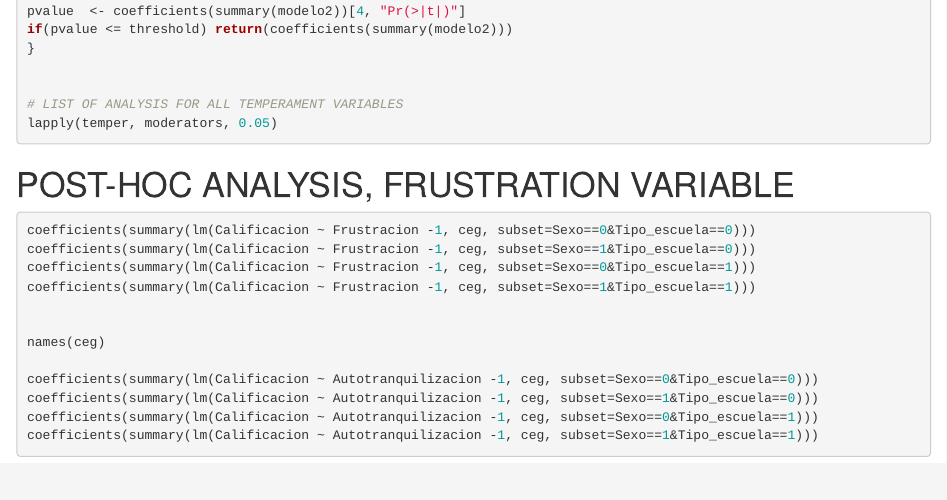
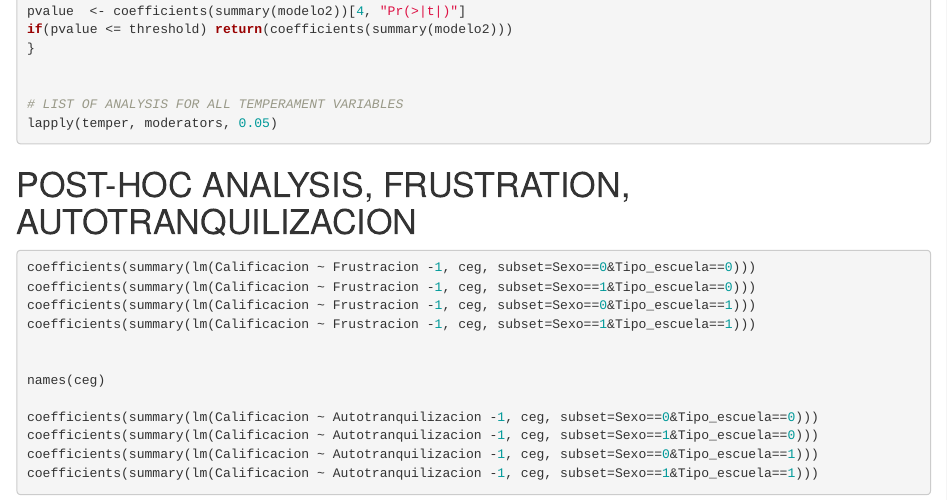
Before and after one commit to umontano/kar, an R Markdown document (moderators_ceguera_mafer.Rmd): the page in a window 1100 px wide, from 320 px down. Rendered offline with R 4.5, knitr and Pandoc, with nearby package versions; the code chunks are not run, so their results and figures are left out.

Commit message:
FRUSTRACION AND ATOTRANQUILIZACION

````diff
--- a/moderators_ceguera_mafer.Rmd
+++ b/moderators_ceguera_mafer.Rmd
@@ -34,7 +34,7 @@ lapply(temper, moderators, 0.05)
 ```
 
 
-# POST-HOC ANALYSIS, FRUSTRATION VARIABLE
+# POST-HOC ANALYSIS, FRUSTRATION, AUTOTRANQUILIZACION
 ```{r}
 coefficients(summary(lm(Calificacion ~ Frustracion -1, ceg, subset=Sexo==0&Tipo_escuela==0)))
 coefficients(summary(lm(Calificacion ~ Frustracion -1, ceg, subset=Sexo==1&Tipo_escuela==0)))
````
